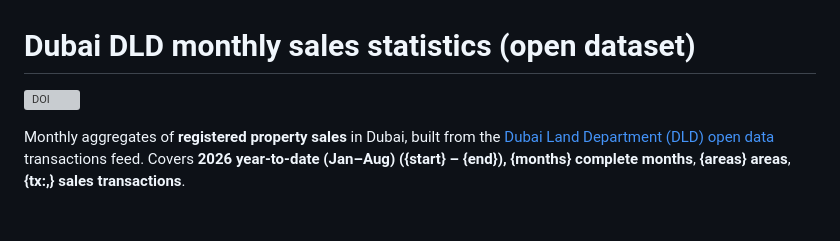
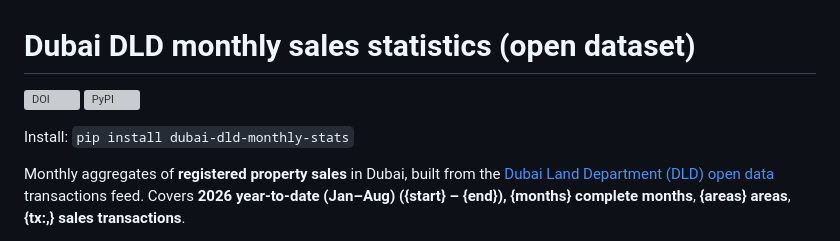
Before and after one commit to marfa77/dubai-dld-monthly-stats, a Markdown page: README.template.md, the part around the change. Rendered like a GitHub page; blank space fills up the shorter version; grey boxes are pictures that could not be loaded.

```diff
--- a/README.template.md
+++ b/README.template.md
@@ -1,6 +1,8 @@
 # Dubai DLD monthly sales statistics (open dataset)
 
-[![DOI](https://zenodo.org/badge/DOI/10.5281/zenodo.23322282.svg)](https://doi.org/10.5281/zenodo.23322282)
+[![DOI](https://zenodo.org/badge/DOI/10.5281/zenodo.23322282.svg)](https://doi.org/10.5281/zenodo.23322282) [![PyPI](https://img.shields.io/pypi/v/dubai-dld-monthly-stats.svg)](https://pypi.org/project/dubai-dld-monthly-stats/)
+
+Install: `pip install dubai-dld-monthly-stats`
 
 Monthly aggregates of **registered property sales** in Dubai, built from the
 [Dubai Land Department (DLD) open data](https://dubailand.gov.ae/en/open-data/real-estate-data/)
```
Also changed, not shown: README.md (+3 -1 lines).
